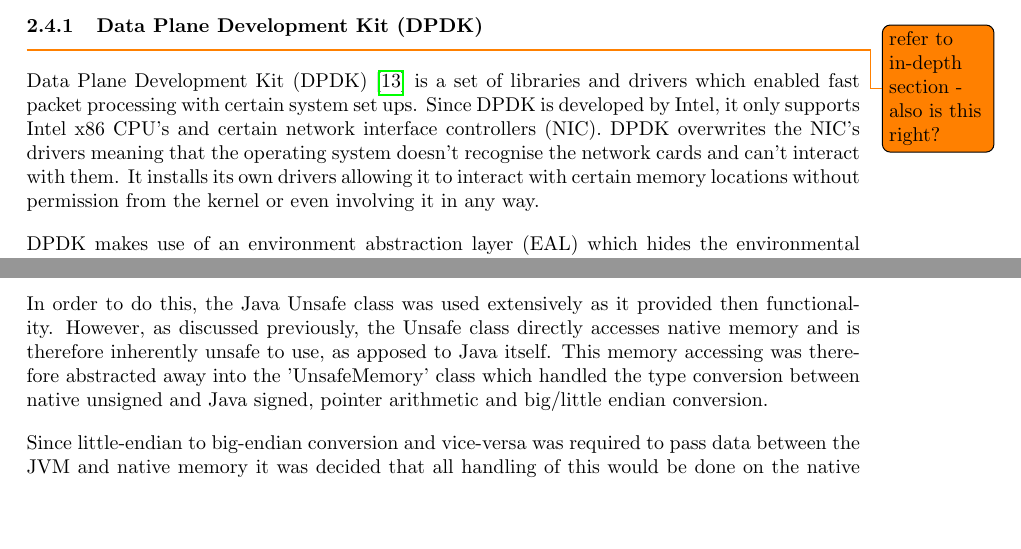
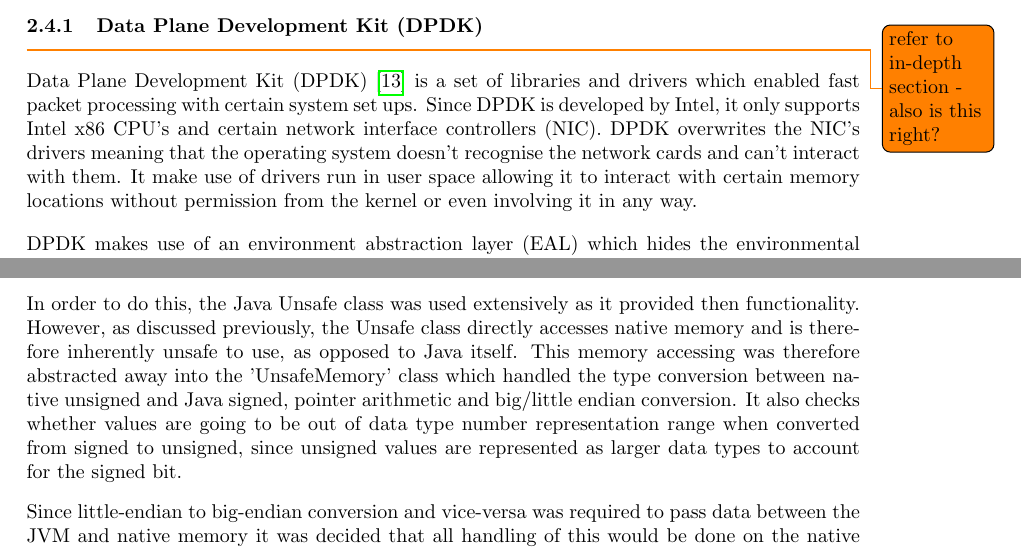
Before and after one commit to sooty1892/packet-pro, a LaTeX paper (reports/final_report/final_report.tex, which reads reports/final_report/background.tex, reports/final_report/implementation.tex): two parts of pages 24 and 38 of 45, joined at a grey line, cut so that both start at the same text, the shorter picture padded with empty space. Compiled offline with pdfLaTeX.

Commit message:
more done

```diff
--- a/reports/final_report/background.tex
+++ b/reports/final_report/background.tex
@@ -261,7 +261,7 @@ Currently available native networking API's are capable of reading and writing p
 \subsubsection{Data Plane Development Kit (DPDK)}
 \label{subsec:dpdk}
 \todo{refer to in-depth section - also is this right?}
-Data Plane Development Kit (DPDK) \cite{dpdk} is a set of libraries and drivers which enabled fast packet processing with certain system set ups. Since DPDK is developed by Intel, it only supports Intel x86 CPU's and certain network interface controllers (NIC). DPDK overwrites the NIC's drivers meaning that the operating system doesn't recognise the network cards and can't interact with them. It installs its own drivers allowing it to interact with certain memory locations without permission from the kernel or even involving it in any way.
+Data Plane Development Kit (DPDK) \cite{dpdk} is a set of libraries and drivers which enabled fast packet processing with certain system set ups. Since DPDK is developed by Intel, it only supports Intel x86 CPU's and certain network interface controllers (NIC). DPDK overwrites the NIC's drivers meaning that the operating system doesn't recognise the network cards and can't interact with them. It make use of drivers run in user space allowing it to interact with certain memory locations without permission from the kernel or even involving it in any way.
 
 DPDK makes use of an environment abstraction layer (EAL) which hides the environmental specifics and provides a standard interface which any application can interact with. Due to this, if the system changes in any way, the DPDK library needs to be re-compiled with other features been re-enabled in order to allow applications to run correctly again.
 
--- a/reports/final_report/implementation.tex
+++ b/reports/final_report/implementation.tex
@@ -42,7 +42,7 @@ Each of the processing units must be an extension of the 'PacketProccesor' class
 \subsection{Packet Data Handling}
 DPDK and therefore the Java framework version is primarily used for packet processing, meaning that efficient handling of the packet's data and header information are a necessity. Investigations outlined in section \todo{ref this} supported that copying packet data from the native side to Java and back again was a very poor choice in terms of processing speed. To solve this, all packet information is left in native memory (not copied to the Java heap) and accessed directly from the Java application in order to read and write data to/from specific packets.
 
-In order to do this, the Java Unsafe class was used extensively as it provided then functionality. However, as discussed previously, the Unsafe class directly accesses native memory and is therefore inherently unsafe to use, as apposed to Java itself. This memory accessing was therefore abstracted away into the 'UnsafeMemory' class which handled the type conversion between native unsigned and Java signed, pointer arithmetic and big/little endian conversion.
+In order to do this, the Java Unsafe class was used extensively as it provided then functionality. However, as discussed previously, the Unsafe class directly accesses native memory and is therefore inherently unsafe to use, as opposed to Java itself. This memory accessing was therefore abstracted away into the 'UnsafeMemory' class which handled the type conversion between native unsigned and Java signed, pointer arithmetic and big/little endian conversion. It also checks whether values are going to be out of data type number representation range when converted from signed to unsigned, since unsigned values are represented as larger data types to account for the signed bit.
 
 Since little-endian to big-endian conversion and vice-versa was required to pass data between the JVM and native memory it was decided that all handling of this would be done on the native side. This firstly abstracts the certain complications of this away from the Java side to provide a cleaner interface and secondly the native implementation provides faster byte shifting. To accomplish this, whenever data was read into a memory location assigned from Java Unsafe, it would flip the data's byte order and put the data into big-endian format for the JVM to interpret correctly. Whenever data was been passed from Java to the native side, the opposite would occur \todo{elaborate on this, diagram? how did pointers work?}.
 
```
Also changed, not shown: reports/final_report/design.tex (+0 -1 lines), reports/final_report/final_report.pdf, reports/final_report/implementation.pdf.
